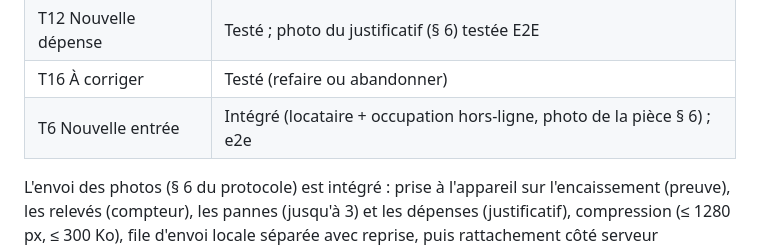
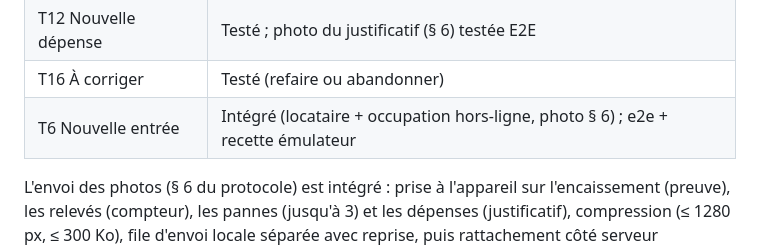
Before and after one commit to NLP1703/bailo, a Markdown page: apps/mobile/README.md, the part around the change. GitHub-like rendering.

Commit message:
docs(mobile): recette émulateur de T6 (nouvelle entrée)
Parcours déroulé sur l'émulateur contre l'API locale : locataire + occupation
créés (liés par opId), photo de la pièce (tenant-id) rattachée en
tenant.idDocKey, occupation ACTIVE sur une chambre libre.

Co-Authored-By: Claude Opus 4.8 <noreply@anthropic.com>

```diff
--- a/apps/mobile/README.md
+++ b/apps/mobile/README.md
@@ -91,7 +91,7 @@ comptes de démo, y compris sans réseau (T7) et avec un refus réel du serveur
 | T11 Pannes             | Testé ; photos (jusqu'à 3, § 6) testées E2E                                     |
 | T12 Nouvelle dépense   | Testé ; photo du justificatif (§ 6) testée E2E                                 |
 | T16 À corriger         | Testé (refaire ou abandonner)                                                  |
-| T6 Nouvelle entrée     | Intégré (locataire + occupation hors-ligne, photo de la pièce § 6) ; e2e       |
+| T6 Nouvelle entrée     | Intégré (locataire + occupation hors-ligne, photo § 6) ; e2e + recette émulateur|
 
 L'envoi des photos (§ 6 du protocole) est intégré : prise à l'appareil sur
 l'encaissement (preuve), les relevés (compteur), les pannes (jusqu'à 3) et les
```
